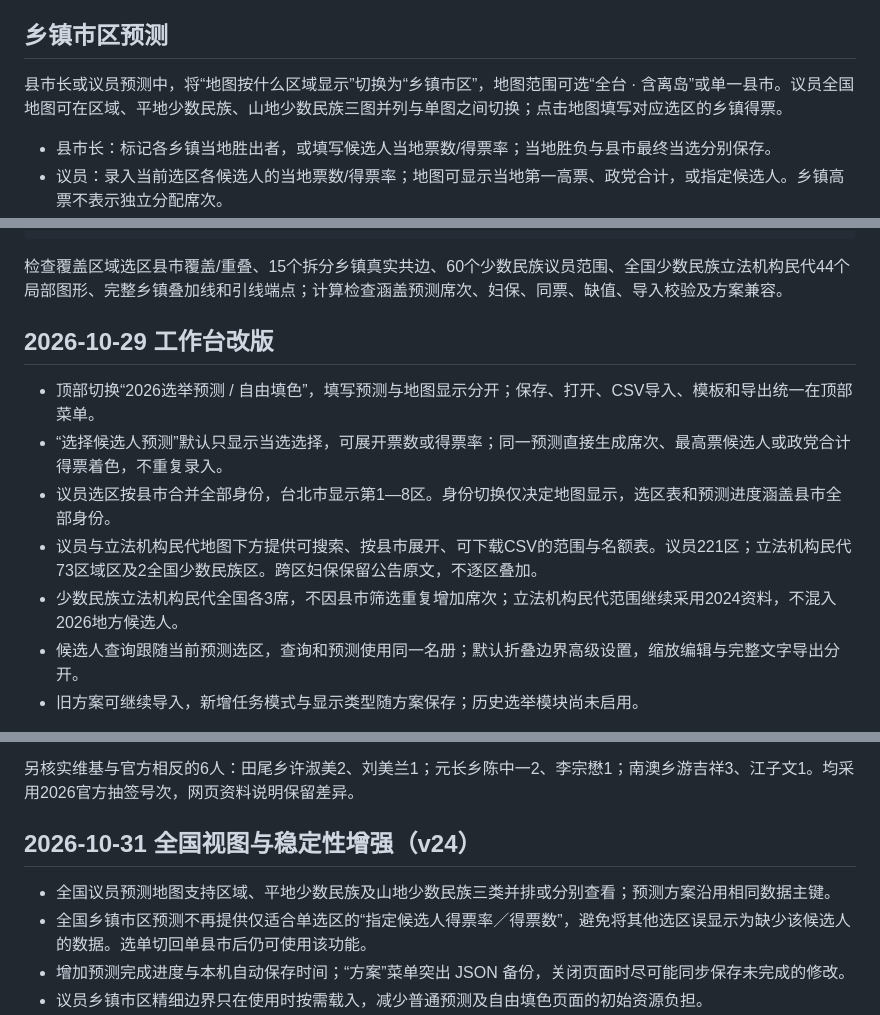
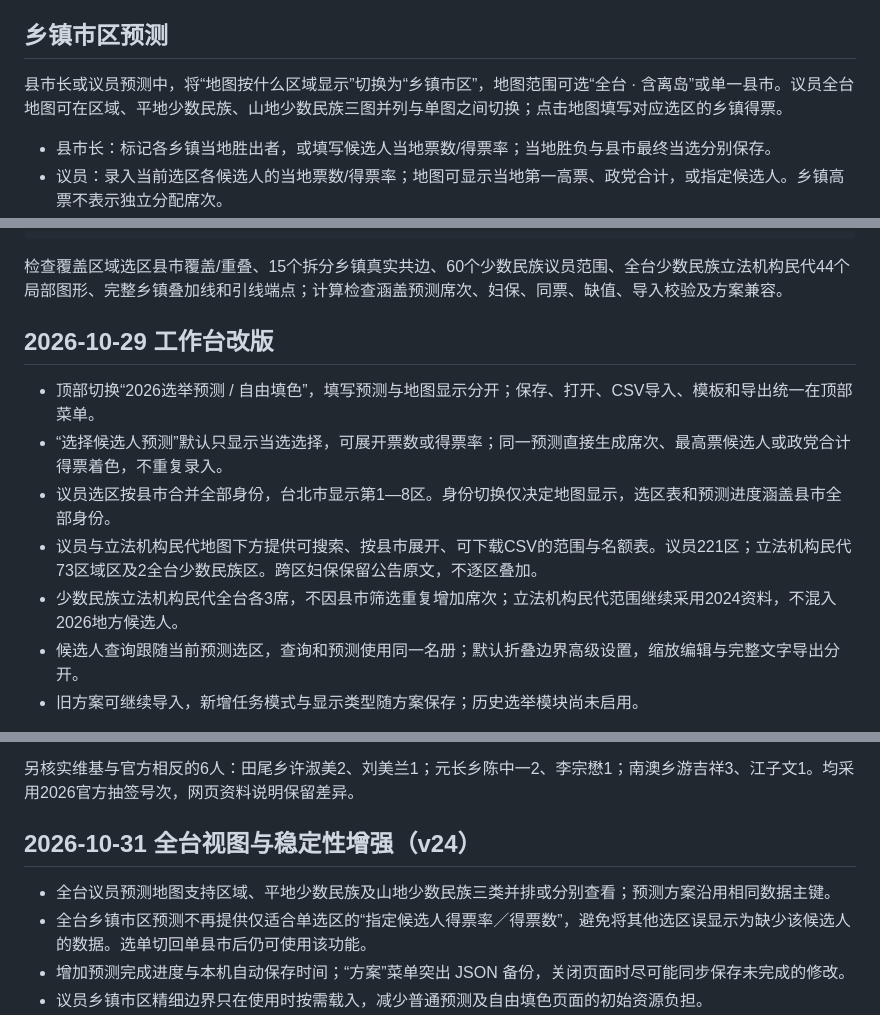
Before and after one commit to AlexWei2048/taiwan-map-painter, a Markdown page: README.md, 3 parts joined by grey strips. Rendered like a GitHub page.

Commit message:
Standardize Taiwan map wording to mainland Chinese and avoid prohibited terminology

````diff
--- a/README.md
+++ b/README.md
@@ -27,7 +27,7 @@
 
 ## 乡镇市区预测
 
-县市长或议员预测中，将“地图按什么区域显示”切换为“乡镇市区”，地图范围可选“全台 · 含离岛”或单一县市。议员全国地图可在区域、平地少数民族、山地少数民族三图并列与单图之间切换；点击地图填写对应选区的乡镇得票。
+县市长或议员预测中，将“地图按什么区域显示”切换为“乡镇市区”，地图范围可选“全台 · 含离岛”或单一县市。议员全台地图可在区域、平地少数民族、山地少数民族三图并列与单图之间切换；点击地图填写对应选区的乡镇得票。
 
 - 县市长：标记各乡镇当地胜出者，或填写候选人当地票数/得票率；当地胜负与县市最终当选分别保存。
 - 议员：录入当前选区各候选人的当地票数/得票率；地图可显示当地第一高票、政党合计，或指定候选人。乡镇高票不表示独立分配席次。
@@ -92,15 +92,15 @@ node --test test-election-core.cjs test-project-schema.cjs test-prediction-core.
 python package-source.py
 ```
 
-检查覆盖区域选区县市覆盖/重叠、15个拆分乡镇真实共边、60个少数民族议员范围、全国少数民族立法机构民代44个局部图形、完整乡镇叠加线和引线端点；计算检查涵盖预测席次、妇保、同票、缺值、导入校验及方案兼容。
+检查覆盖区域选区县市覆盖/重叠、15个拆分乡镇真实共边、60个少数民族议员范围、全台少数民族立法机构民代44个局部图形、完整乡镇叠加线和引线端点；计算检查涵盖预测席次、妇保、同票、缺值、导入校验及方案兼容。
 
 ## 2026-10-29 工作台改版
 
 - 顶部切换“2026选举预测 / 自由填色”，填写预测与地图显示分开；保存、打开、CSV导入、模板和导出统一在顶部菜单。
 - “选择候选人预测”默认只显示当选选择，可展开票数或得票率；同一预测直接生成席次、最高票候选人或政党合计得票着色，不重复录入。
 - 议员选区按县市合并全部身份，台北市显示第1—8区。身份切换仅决定地图显示，选区表和预测进度涵盖县市全部身份。
-- 议员与立法机构民代地图下方提供可搜索、按县市展开、可下载CSV的范围与名额表。议员221区；立法机构民代73区域区及2全国少数民族区。跨区妇保保留公告原文，不逐区叠加。
-- 少数民族立法机构民代全国各3席，不因县市筛选重复增加席次；立法机构民代范围继续采用2024资料，不混入2026地方候选人。
+- 议员与立法机构民代地图下方提供可搜索、按县市展开、可下载CSV的范围与名额表。议员221区；立法机构民代73区域区及2全台少数民族区。跨区妇保保留公告原文，不逐区叠加。
+- 少数民族立法机构民代全台各3席，不因县市筛选重复增加席次；立法机构民代范围继续采用2024资料，不混入2026地方候选人。
 - 候选人查询跟随当前预测选区，查询和预测使用同一名册；默认折叠边界高级设置，缩放编辑与完整文字导出分开。
 - 旧方案可继续导入，新增任务模式与显示类型随方案保存；历史选举模块尚未启用。
 
@@ -113,10 +113,10 @@ python package-source.py
 
 另核实维基与官方相反的6人：田尾乡许淑美2、刘美兰1；元长乡陈中一2、李宗懋1；南澳乡游吉祥3、江子文1。均采用2026官方抽签号次，网页资料说明保留差异。
 
-## 2026-10-31 全国视图与稳定性增强（v24）
+## 2026-10-31 全台视图与稳定性增强（v24）
 
-- 全国议员预测地图支持区域、平地少数民族及山地少数民族三类并排或分别查看；预测方案沿用相同数据主键。
-- 全国乡镇市区预测不再提供仅适合单选区的“指定候选人得票率／得票数”，避免将其他选区误显示为缺少该候选人的数据。选单切回单县市后仍可使用该功能。
+- 全台议员预测地图支持区域、平地少数民族及山地少数民族三类并排或分别查看；预测方案沿用相同数据主键。
+- 全台乡镇市区预测不再提供仅适合单选区的“指定候选人得票率／得票数”，避免将其他选区误显示为缺少该候选人的数据。选单切回单县市后仍可使用该功能。
 - 增加预测完成进度与本机自动保存时间；“方案”菜单突出 JSON 备份，关闭页面时尽可能同步保存未完成的修改。
 - 议员乡镇市区精细边界只在使用时按需载入，减少普通预测及自由填色页面的初始资源负担。
 - PNG 导出优先使用 3 倍清晰度；大图会按像素总量和最长边限制自动降级；无法合理生成 PNG 时明确提示改用 SVG 或取消超长当选名单，而不是静默导出不完整图片。
````
